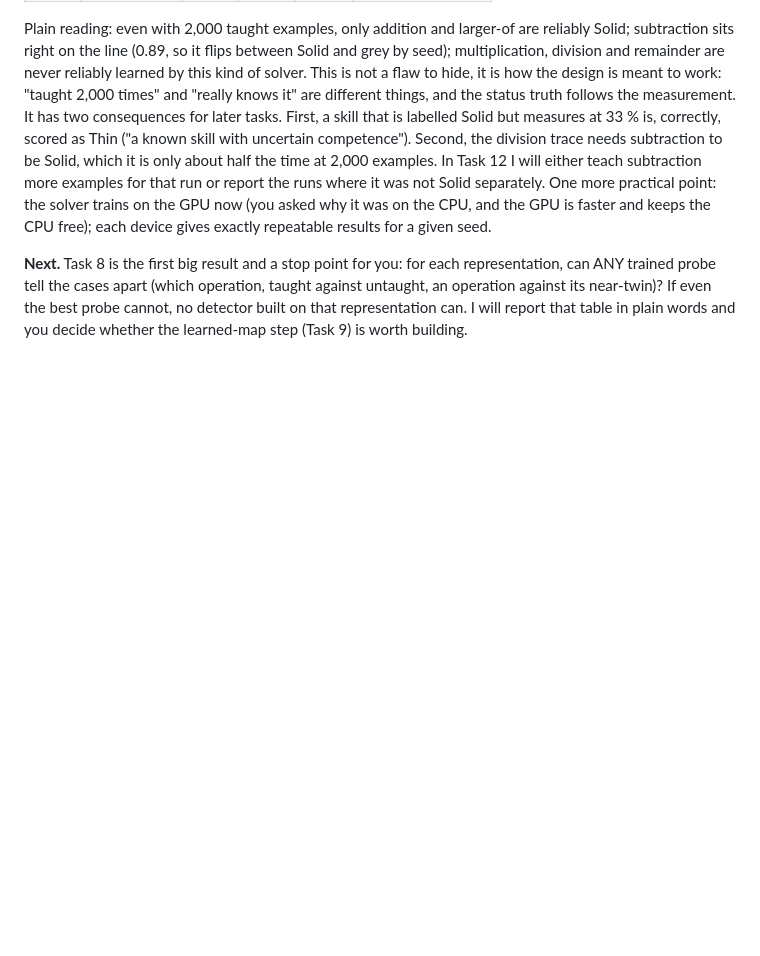
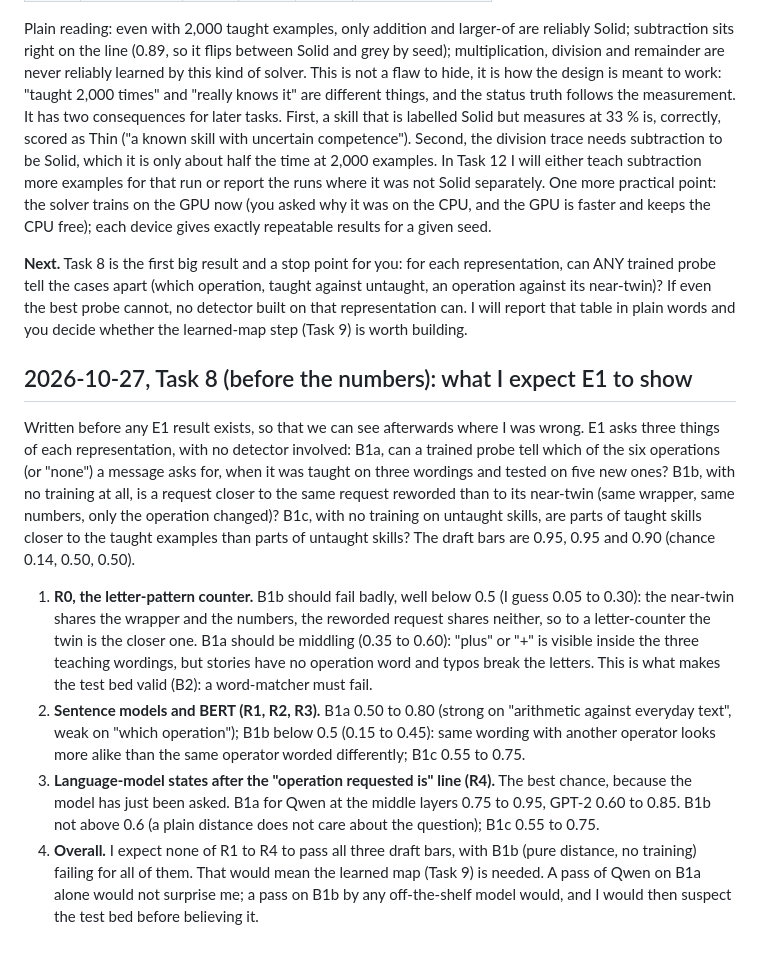
Before and after one commit to shiva2321/DYNAMIC_MOE_TRANSFORMER, a Markdown page: research/knowledge_status/PROGRESS.md, the part around the change. GitHub-like rendering; blank space fills up the shorter version.

Commit message:
docs(ks): E1 predictions written before the numbers
Co-Authored-By: Claude Sonnet 5.5 <noreply@anthropic.com>

```diff
--- a/research/knowledge_status/PROGRESS.md
+++ b/research/knowledge_status/PROGRESS.md
@@ -75,3 +75,12 @@ One short block per finished task: what we did, what we learned, what comes next
 Plain reading: even with 2,000 taught examples, only addition and larger-of are reliably Solid; subtraction sits right on the line (0.89, so it flips between Solid and grey by seed); multiplication, division and remainder are never reliably learned by this kind of solver. This is not a flaw to hide, it is how the design is meant to work: "taught 2,000 times" and "really knows it" are different things, and the status truth follows the measurement. It has two consequences for later tasks. First, a skill that is labelled Solid but measures at 33 % is, correctly, scored as Thin ("a known skill with uncertain competence"). Second, the division trace needs subtraction to be Solid, which it is only about half the time at 2,000 examples. In Task 12 I will either teach subtraction more examples for that run or report the runs where it was not Solid separately. One more practical point: the solver trains on the GPU now (you asked why it was on the CPU, and the GPU is faster and keeps the CPU free); each device gives exactly repeatable results for a given seed.
 
 **Next.** Task 8 is the first big result and a stop point for you: for each representation, can ANY trained probe tell the cases apart (which operation, taught against untaught, an operation against its near-twin)? If even the best probe cannot, no detector built on that representation can. I will report that table in plain words and you decide whether the learned-map step (Task 9) is worth building.
+
+## 2026-10-27, Task 8 (before the numbers): what I expect E1 to show
+
+Written before any E1 result exists, so that we can see afterwards where I was wrong. E1 asks three things of each representation, with no detector involved: B1a, can a trained probe tell which of the six operations (or "none") a message asks for, when it was taught on three wordings and tested on five new ones? B1b, with no training at all, is a request closer to the same request reworded than to its near-twin (same wrapper, same numbers, only the operation changed)? B1c, with no training on untaught skills, are parts of taught skills closer to the taught examples than parts of untaught skills? The draft bars are 0.95, 0.95 and 0.90 (chance 0.14, 0.50, 0.50).
+
+1. **R0, the letter-pattern counter.** B1b should fail badly, well below 0.5 (I guess 0.05 to 0.30): the near-twin shares the wrapper and the numbers, the reworded request shares neither, so to a letter-counter the twin is the closer one. B1a should be middling (0.35 to 0.60): "plus" or "+" is visible inside the three teaching wordings, but stories have no operation word and typos break the letters. This is what makes the test bed valid (B2): a word-matcher must fail.
+2. **Sentence models and BERT (R1, R2, R3).** B1a 0.50 to 0.80 (strong on "arithmetic against everyday text", weak on "which operation"); B1b below 0.5 (0.15 to 0.45): same wording with another operator looks more alike than the same operator worded differently; B1c 0.55 to 0.75.
+3. **Language-model states after the "operation requested is" line (R4).** The best chance, because the model has just been asked. B1a for Qwen at the middle layers 0.75 to 0.95, GPT-2 0.60 to 0.85. B1b not above 0.6 (a plain distance does not care about the question); B1c 0.55 to 0.75.
+4. **Overall.** I expect none of R1 to R4 to pass all three draft bars, with B1b (pure distance, no training) failing for all of them. That would mean the learned map (Task 9) is needed. A pass of Qwen on B1a alone would not surprise me; a pass on B1b by any off-the-shelf model would, and I would then suspect the test bed before believing it.
```
